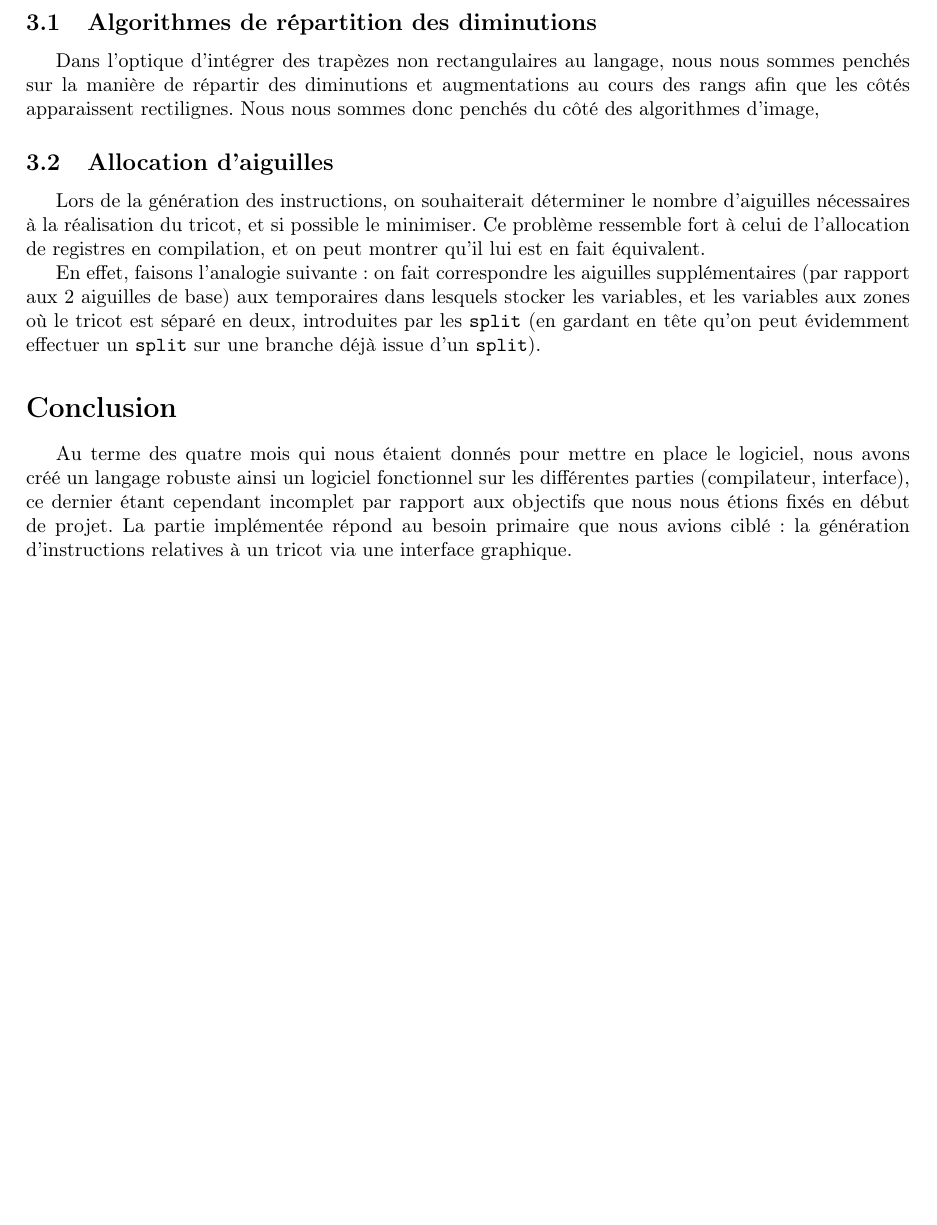
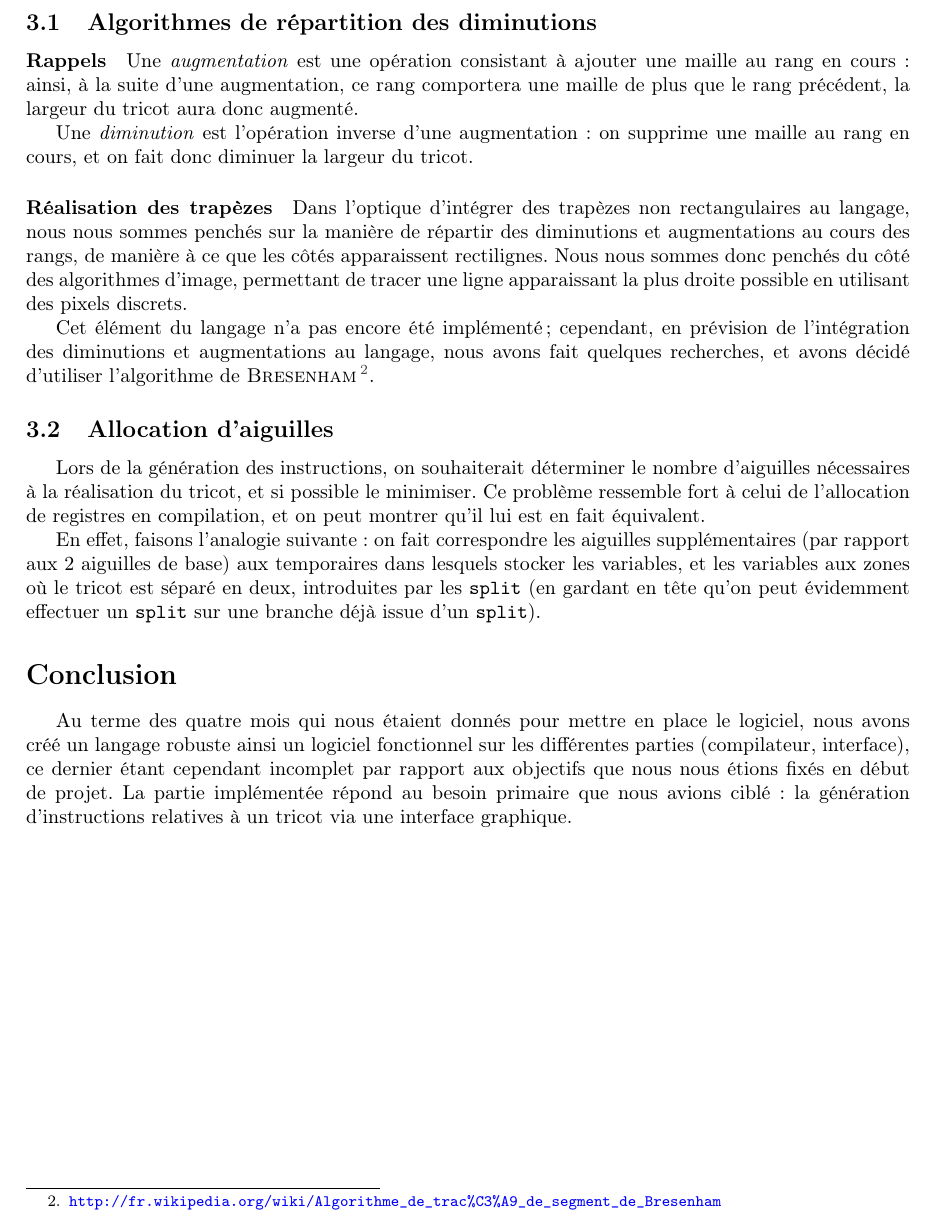
Before and after one commit to TriComp/Documents, a LaTeX paper (final-report/rapport.tex): part of page 10 of 10, cut so that both start at the same text, the shorter picture padded with empty space. Compiled offline with pdfLaTeX.

Commit message:
Répartition des diminutions

```diff
--- a/final-report/rapport.tex
+++ b/final-report/rapport.tex
@@ -537,10 +537,28 @@ mailles d'un rang en parallèle, tandis que le tricoteur les tricotera de maniè
 
 \subsection{Algorithmes de répartition des diminutions}
 
+\paragraph{Rappels}
+
+Une \emph{augmentation} est une opération consistant à ajouter une maille au rang en cours : ainsi, à la suite d'une
+augmentation, ce rang comportera une maille de plus que le rang précédent, la largeur du tricot aura donc augmenté.
+
+Une \emph{diminution} est l'opération inverse d'une augmentation : on supprime une maille au rang en cours, et on fait
+donc diminuer la largeur du tricot.
+
+% ici schéma d'un jeté et de deux mailles tricotées ensemble
+% -> préciser que c'est *une* manière parmis d'autres de faire des augmentations / diminutions
+
+\paragraph{Réalisation des trapèzes}
+
 Dans l'optique d'intégrer des trapèzes non rectangulaires au langage, nous nous sommes penchés sur la manière de répartir des
-diminutions et augmentations au cours des rangs afin que les côtés apparaissent rectilignes.
+diminutions et augmentations au cours des rangs, de manière à ce que les côtés apparaissent rectilignes.
 % Peut-être plus détailler ce que sont les augmentations/diminutions (schéma ?)
-Nous nous sommes donc penchés du côté des algorithmes d'image, %...
+Nous nous sommes donc penchés du côté des algorithmes d'image, permettant de tracer une ligne apparaissant la plus droite
+possible en utilisant des pixels discrets.
+
+Cet élément du langage n'a pas encore été implémenté ; cependant, en prévision de l'intégration des diminutions et augmentations
+au langage, nous avons fait quelques recherches, et avons décidé d'utiliser l'algorithme de \textsc{Bresenham}
+\footnote{\url{http://fr.wikipedia.org/wiki/Algorithme_de_trac\%C3\%A9_de_segment_de_Bresenham}}.
 
 \subsection{Allocation d'aiguilles}
 
```
